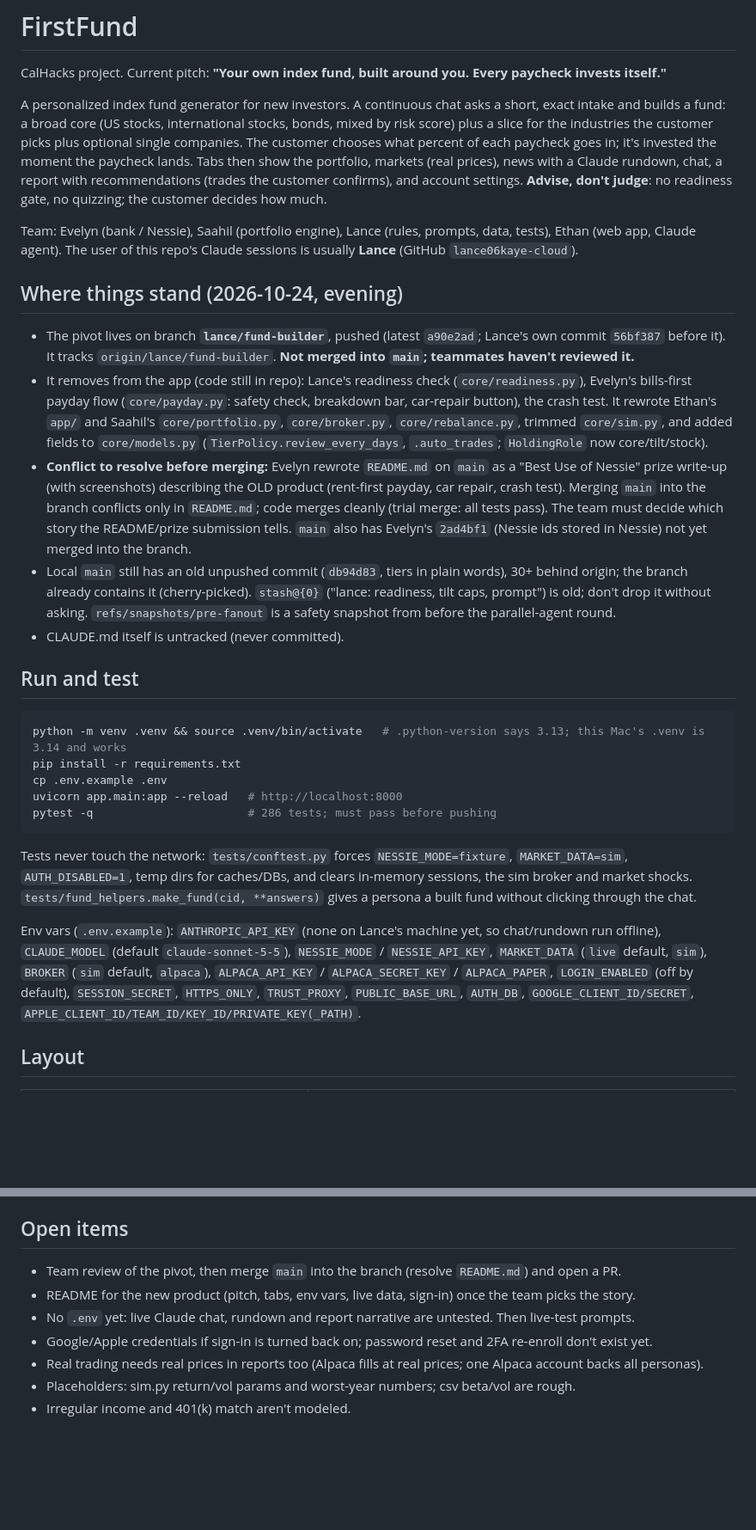
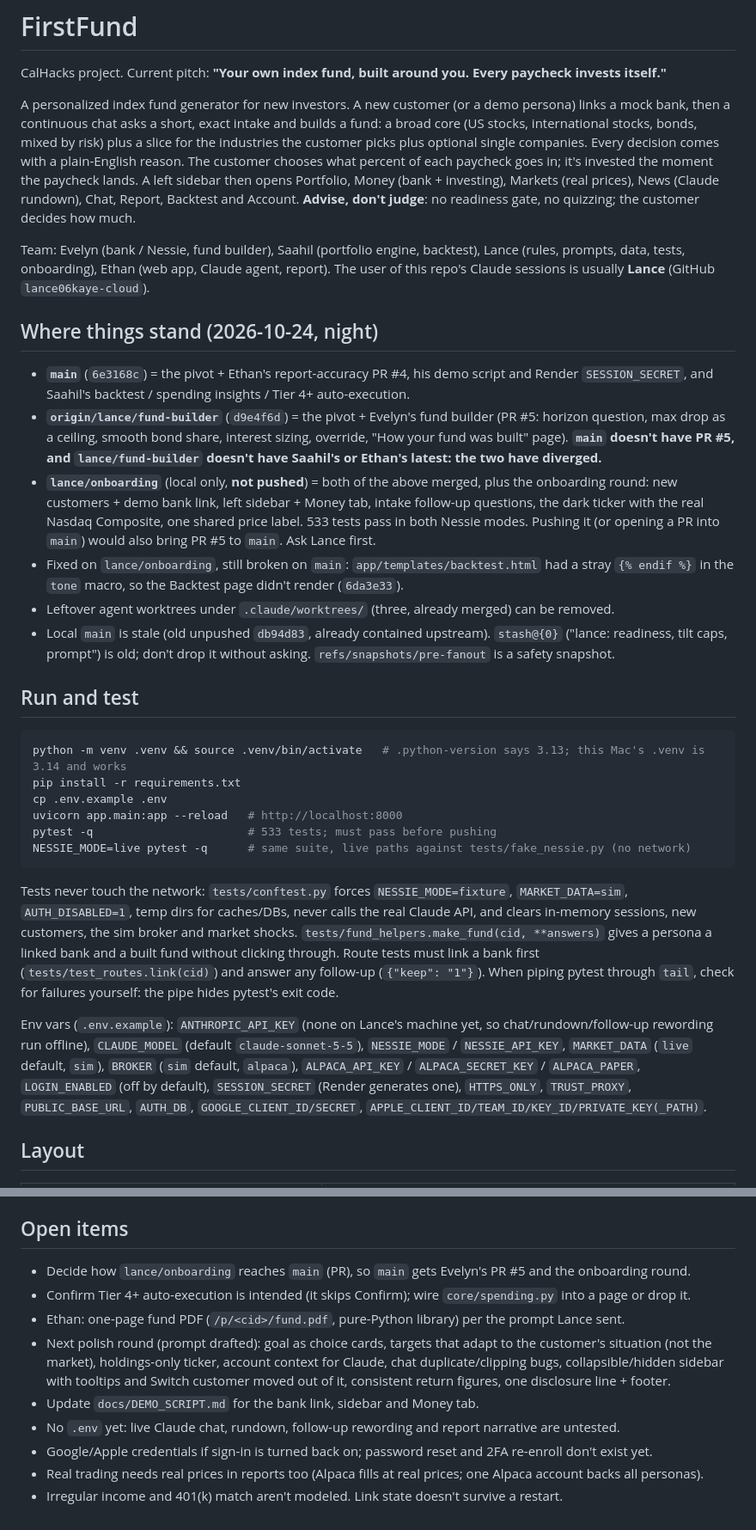
Before and after one commit to evelynyouu/calhacks, a Markdown page: CLAUDE.md, 2 parts joined by grey strips. Shown at 86% size. GitHub-like rendering; blank space fills up the shorter version.

````diff
--- a/CLAUDE.md
+++ b/CLAUDE.md
@@ -2,33 +2,34 @@
 
 CalHacks project. Current pitch: **"Your own index fund, built around you. Every paycheck invests itself."**
 
-A personalized index fund generator for new investors. A continuous chat asks a short, exact intake and builds
-a fund: a broad core (US stocks, international stocks, bonds, mixed by risk score) plus a slice for the
-industries the customer picks plus optional single companies. The customer chooses what percent of each
-paycheck goes in; it's invested the moment the paycheck lands. Tabs then show the portfolio, markets (real
-prices), news with a Claude rundown, chat, a report with recommendations (trades the customer confirms), and
-account settings. **Advise, don't judge**: no readiness gate, no quizzing; the customer decides how much.
+A personalized index fund generator for new investors. A new customer (or a demo persona) links a mock bank, then a
+continuous chat asks a short, exact intake and builds a fund: a broad core (US stocks, international stocks, bonds,
+mixed by risk) plus a slice for the industries the customer picks plus optional single companies. Every decision
+comes with a plain-English reason. The customer chooses what percent of each paycheck goes in; it's invested the
+moment the paycheck lands. A left sidebar then opens Portfolio, Money (bank + investing), Markets (real prices),
+News (Claude rundown), Chat, Report, Backtest and Account. **Advise, don't judge**: no readiness gate, no quizzing;
+the customer decides how much.
 
-Team: Evelyn (bank / Nessie), Saahil (portfolio engine), Lance (rules, prompts, data, tests), Ethan (web app, Claude agent).
-The user of this repo's Claude sessions is usually **Lance** (GitHub `lance06kaye-cloud`).
+Team: Evelyn (bank / Nessie, fund builder), Saahil (portfolio engine, backtest), Lance (rules, prompts, data, tests,
+onboarding), Ethan (web app, Claude agent, report). The user of this repo's Claude sessions is usually **Lance**
+(GitHub `lance06kaye-cloud`).
 
-## Where things stand (2026-10-24, evening)
+## Where things stand (2026-10-24, night)
 
-- The pivot lives on branch **`lance/fund-builder`**, pushed (latest `a90e2ad`; Lance's own commit `56bf387` before it).
-  It tracks `origin/lance/fund-builder`. **Not merged into `main`; teammates haven't reviewed it.**
-- It removes from the app (code still in repo): Lance's readiness check (`core/readiness.py`), Evelyn's bills-first
-  payday flow (`core/payday.py`: safety check, breakdown bar, car-repair button), the crash test. It rewrote Ethan's
-  `app/` and Saahil's `core/portfolio.py`, `core/broker.py`, `core/rebalance.py`, trimmed `core/sim.py`, and added
-  fields to `core/models.py` (`TierPolicy.review_every_days`, `.auto_trades`; `HoldingRole` now core/tilt/stock).
-- **Conflict to resolve before merging:** Evelyn rewrote `README.md` on `main` as a "Best Use of Nessie" prize
-  write-up (with screenshots) describing the OLD product (rent-first payday, car repair, crash test). Merging
-  `main` into the branch conflicts only in `README.md`; code merges cleanly (trial merge: all tests pass).
-  The team must decide which story the README/prize submission tells. `main` also has Evelyn's `2ad4bf1`
-  (Nessie ids stored in Nessie) not yet merged into the branch.
-- Local `main` still has an old unpushed commit (`db94d83`, tiers in plain words), 30+ behind origin; the branch
-  already contains it (cherry-picked). `stash@{0}` ("lance: readiness, tilt caps, prompt") is old; don't drop it
-  without asking. `refs/snapshots/pre-fanout` is a safety snapshot from before the parallel-agent round.
-- CLAUDE.md itself is untracked (never committed).
+- **`main`** (`6e3168c`) = the pivot + Ethan's report-accuracy PR #4, his demo script and Render `SESSION_SECRET`, and
+  Saahil's backtest / spending insights / Tier 4+ auto-execution.
+- **`origin/lance/fund-builder`** (`d9e4f6d`) = the pivot + Evelyn's fund builder (PR #5: horizon question, max drop as a
+  ceiling, smooth bond share, interest sizing, override, "How your fund was built" page). **`main` doesn't have PR #5,
+  and `lance/fund-builder` doesn't have Saahil's or Ethan's latest: the two have diverged.**
+- **`lance/onboarding`** (local only, **not pushed**) = both of the above merged, plus the onboarding round: new
+  customers + demo bank link, left sidebar + Money tab, intake follow-up questions, the dark ticker with the real
+  Nasdaq Composite, one shared price label. 533 tests pass in both Nessie modes. Pushing it (or opening a PR into
+  `main`) would also bring PR #5 to `main`. Ask Lance first.
+- Fixed on `lance/onboarding`, still broken on `main`: `app/templates/backtest.html` had a stray `{% endif %}` in
+  the `tone` macro, so the Backtest page didn't render (`6da3e33`).
+- Leftover agent worktrees under `.claude/worktrees/` (three, already merged) can be removed.
+- Local `main` is stale (old unpushed `db94d83`, already contained upstream). `stash@{0}` ("lance: readiness, tilt
+  caps, prompt") is old; don't drop it without asking. `refs/snapshots/pre-fanout` is a safety snapshot.
 
 ## Run and test
 
@@ -37,18 +38,22 @@ python -m venv .venv && source .venv/bin/activate   # .python-version says 3.13;
 pip install -r requirements.txt
 cp .env.example .env
 uvicorn app.main:app --reload   # http://localhost:8000
-pytest -q                       # 286 tests; must pass before pushing
+pytest -q                       # 533 tests; must pass before pushing
+NESSIE_MODE=live pytest -q      # same suite, live paths against tests/fake_nessie.py (no network)
 ```
 
 Tests never touch the network: `tests/conftest.py` forces `NESSIE_MODE=fixture`, `MARKET_DATA=sim`,
-`AUTH_DISABLED=1`, temp dirs for caches/DBs, and clears in-memory sessions, the sim broker and market shocks.
-`tests/fund_helpers.make_fund(cid, **answers)` gives a persona a built fund without clicking through the chat.
+`AUTH_DISABLED=1`, temp dirs for caches/DBs, never calls the real Claude API, and clears in-memory sessions, new
+customers, the sim broker and market shocks. `tests/fund_helpers.make_fund(cid, **answers)` gives a persona a linked
+bank and a built fund without clicking through. Route tests must link a bank first (`tests/test_routes.link(cid)`)
+and answer any follow-up (`{"keep": "1"}`). When piping pytest through `tail`, check for failures yourself: the pipe
+hides pytest's exit code.
 
-Env vars (`.env.example`): `ANTHROPIC_API_KEY` (none on Lance's machine yet, so chat/rundown run offline),
-`CLAUDE_MODEL` (default `claude-sonnet-5-5`), `NESSIE_MODE` / `NESSIE_API_KEY`, `MARKET_DATA` (`live` default,
-`sim`), `BROKER` (`sim` default, `alpaca`), `ALPACA_API_KEY` / `ALPACA_SECRET_KEY` / `ALPACA_PAPER`,
-`LOGIN_ENABLED` (off by default), `SESSION_SECRET`, `HTTPS_ONLY`, `TRUST_PROXY`, `PUBLIC_BASE_URL`, `AUTH_DB`,
-`GOOGLE_CLIENT_ID/SECRET`, `APPLE_CLIENT_ID/TEAM_ID/KEY_ID/PRIVATE_KEY(_PATH)`.
+Env vars (`.env.example`): `ANTHROPIC_API_KEY` (none on Lance's machine yet, so chat/rundown/follow-up rewording run
+offline), `CLAUDE_MODEL` (default `claude-sonnet-5-5`), `NESSIE_MODE` / `NESSIE_API_KEY`, `MARKET_DATA` (`live`
+default, `sim`), `BROKER` (`sim` default, `alpaca`), `ALPACA_API_KEY` / `ALPACA_SECRET_KEY` / `ALPACA_PAPER`,
+`LOGIN_ENABLED` (off by default), `SESSION_SECRET` (Render generates one), `HTTPS_ONLY`, `TRUST_PROXY`,
+`PUBLIC_BASE_URL`, `AUTH_DB`, `GOOGLE_CLIENT_ID/SECRET`, `APPLE_CLIENT_ID/TEAM_ID/KEY_ID/PRIVATE_KEY(_PATH)`.
 
 ## Layout
 
@@ -146,10 +170,14 @@ SQLite users DB `data/users.db` (gitignored). **Lance asked to remove the login
 
 ## Open items
 
-- Team review of the pivot, then merge `main` into the branch (resolve `README.md`) and open a PR.
-- README for the new product (pitch, tabs, env vars, live data, sign-in) once the team picks the story.
-- No `.env` yet: live Claude chat, rundown and report narrative are untested. Then live-test prompts.
+- Decide how `lance/onboarding` reaches `main` (PR), so `main` gets Evelyn's PR #5 and the onboarding round.
+- Confirm Tier 4+ auto-execution is intended (it skips Confirm); wire `core/spending.py` into a page or drop it.
+- Ethan: one-page fund PDF (`/p/<cid>/fund.pdf`, pure-Python library) per the prompt Lance sent.
+- Next polish round (prompt drafted): goal as choice cards, targets that adapt to the customer's situation (not the
+  market), holdings-only ticker, account context for Claude, chat duplicate/clipping bugs, collapsible/hidden
+  sidebar with tooltips and Switch customer moved out of it, consistent return figures, one disclosure line + footer.
+- Update `docs/DEMO_SCRIPT.md` for the bank link, sidebar and Money tab.
+- No `.env` yet: live Claude chat, rundown, follow-up rewording and report narrative are untested.
 - Google/Apple credentials if sign-in is turned back on; password reset and 2FA re-enroll don't exist yet.
 - Real trading needs real prices in reports too (Alpaca fills at real prices; one Alpaca account backs all personas).
-- Placeholders: sim.py return/vol params and worst-year numbers; csv beta/vol are rough.
-- Irregular income and 401(k) match aren't modeled.
+- Irregular income and 401(k) match aren't modeled. Link state doesn't survive a restart.
````
Also changed, not shown: other parts of CLAUDE.md (+80 -61 lines).
